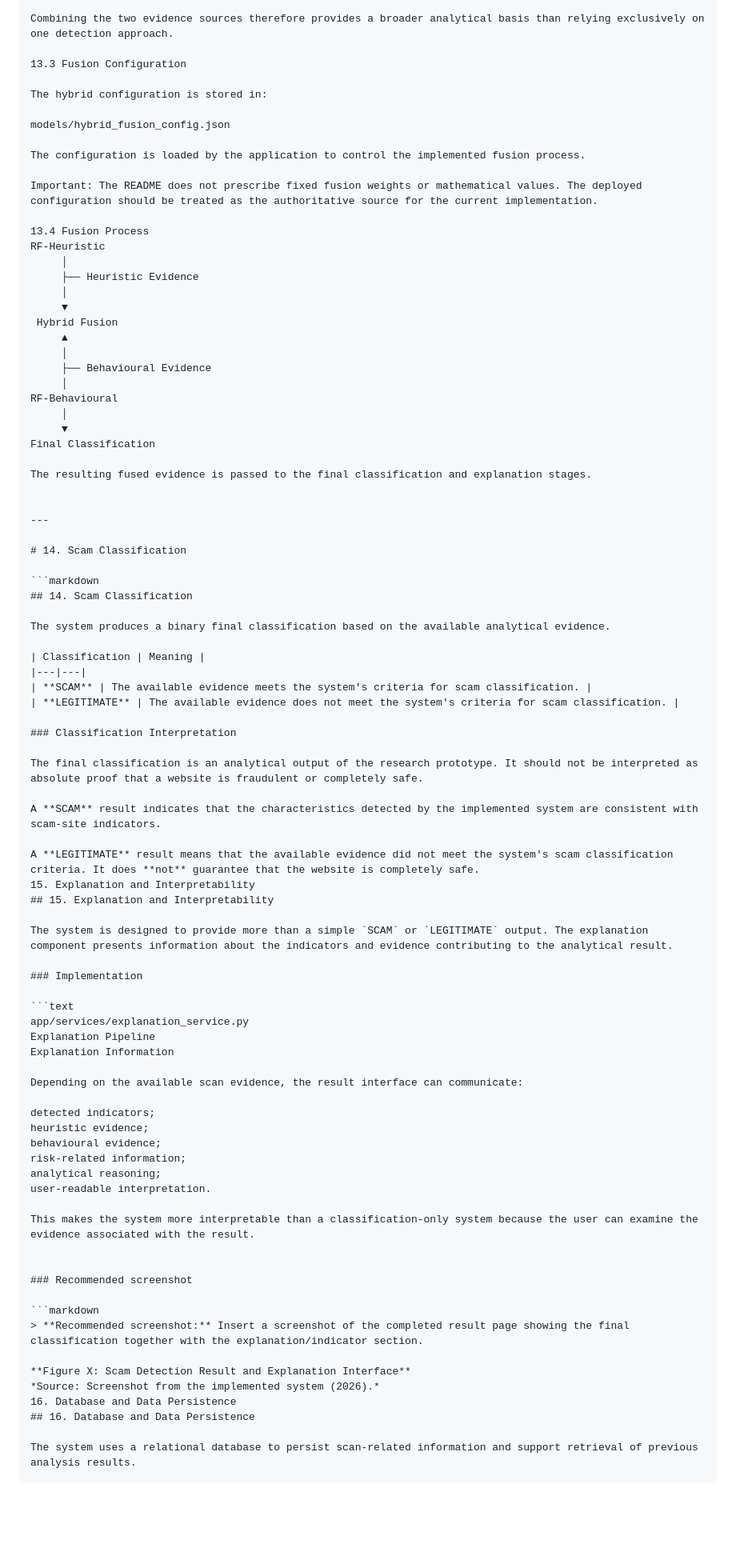
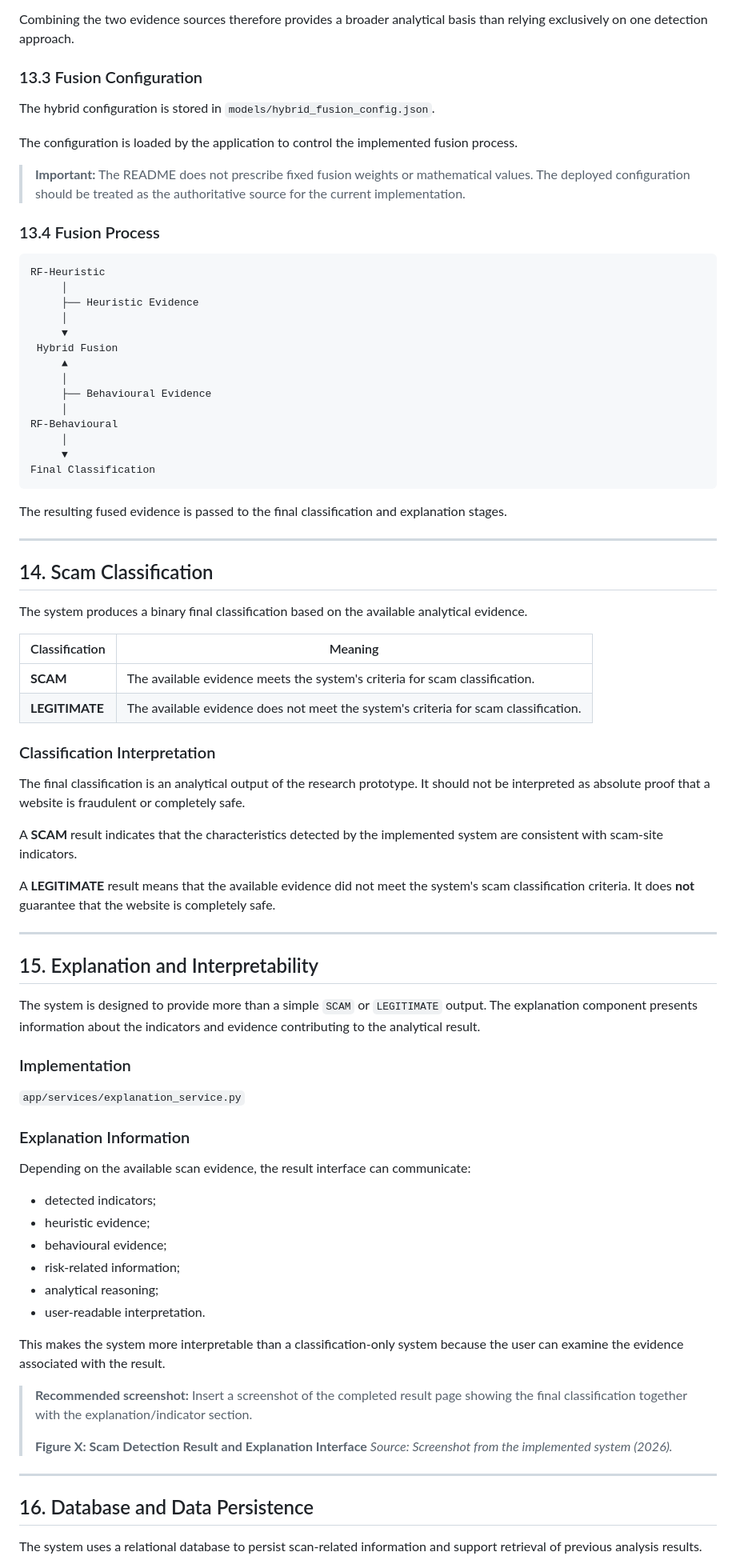
Before and after one commit to Unicsoft01/scam_website_detector, a Markdown page: ReadMe.md, the part around one of its changes. Shown at 80% size. Rendered like a GitHub page; blank space fills up the shorter version.

Commit message:
updated Part A of the readme file

````diff
--- a/ReadMe.md
+++ b/ReadMe.md
@@ -555,17 +563,17 @@ Heuristic and behavioural analysis examine different aspects of a website. Stati
 
 Combining the two evidence sources therefore provides a broader analytical basis than relying exclusively on one detection approach.
 
-13.3 Fusion Configuration
+### 13.3 Fusion Configuration
 
-The hybrid configuration is stored in:
-
-models/hybrid_fusion_config.json
+The hybrid configuration is stored in `models/hybrid_fusion_config.json`.
 
 The configuration is loaded by the application to control the implemented fusion process.
 
-Important: The README does not prescribe fixed fusion weights or mathematical values. The deployed configuration should be treated as the authoritative source for the current implementation.
+> **Important:** The README does not prescribe fixed fusion weights or mathematical values. The deployed configuration should be treated as the authoritative source for the current implementation.
 
-13.4 Fusion Process
+### 13.4 Fusion Process
+
+```text
 RF-Heuristic
      │
      ├── Heuristic Evidence
@@ -580,22 +588,19 @@ RF-Behavioural
      │
      ▼
 Final Classification
+```
 
 The resulting fused evidence is passed to the final classification and explanation stages.
 
-
 ---
 
-# 14. Scam Classification
-
-```markdown
 ## 14. Scam Classification
 
 The system produces a binary final classification based on the available analytical evidence.
 
-| Classification | Meaning |
-|---|---|
-| **SCAM** | The available evidence meets the system's criteria for scam classification. |
+| Classification | Meaning                                                                             |
+| -------------- | ----------------------------------------------------------------------------------- |
+| **SCAM**       | The available evidence meets the system's criteria for scam classification.         |
 | **LEGITIMATE** | The available evidence does not meet the system's criteria for scam classification. |
 
 ### Classification Interpretation
@@ -605,38 +610,37 @@ The final classification is an analytical output of the research prototype. It s
 A **SCAM** result indicates that the characteristics detected by the implemented system are consistent with scam-site indicators.
 
 A **LEGITIMATE** result means that the available evidence did not meet the system's scam classification criteria. It does **not** guarantee that the website is completely safe.
-15. Explanation and Interpretability
+
+---
+
 ## 15. Explanation and Interpretability
 
 The system is designed to provide more than a simple `SCAM` or `LEGITIMATE` output. The explanation component presents information about the indicators and evidence contributing to the analytical result.
 
 ### Implementation
 
-```text
-app/services/explanation_service.py
-Explanation Pipeline
-Explanation Information
+`app/services/explanation_service.py`
+
+### Explanation Information
 
 Depending on the available scan evidence, the result interface can communicate:
 
-detected indicators;
-heuristic evidence;
-behavioural evidence;
-risk-related information;
-analytical reasoning;
-user-readable interpretation.
+- detected indicators;
+- heuristic evidence;
+- behavioural evidence;
+- risk-related information;
+- analytical reasoning;
+- user-readable interpretation.
 
 This makes the system more interpretable than a classification-only system because the user can examine the evidence associated with the result.
 
+> **Recommended screenshot:** Insert a screenshot of the completed result page showing the final classification together with the explanation/indicator section.
+>
+> **Figure X: Scam Detection Result and Explanation Interface**
+> _Source: Screenshot from the implemented system (2026)._
 
-### Recommended screenshot
+---
 
-```markdown
-> **Recommended screenshot:** Insert a screenshot of the completed result page showing the final classification together with the explanation/indicator section.
-
-**Figure X: Scam Detection Result and Explanation Interface**
-*Source: Screenshot from the implemented system (2026).*
-16. Database and Data Persistence
 ## 16. Database and Data Persistence
 
 The system uses a relational database to persist scan-related information and support retrieval of previous analysis results.
````
Also changed, not shown: other parts of ReadMe.md (+317 -293 lines).
